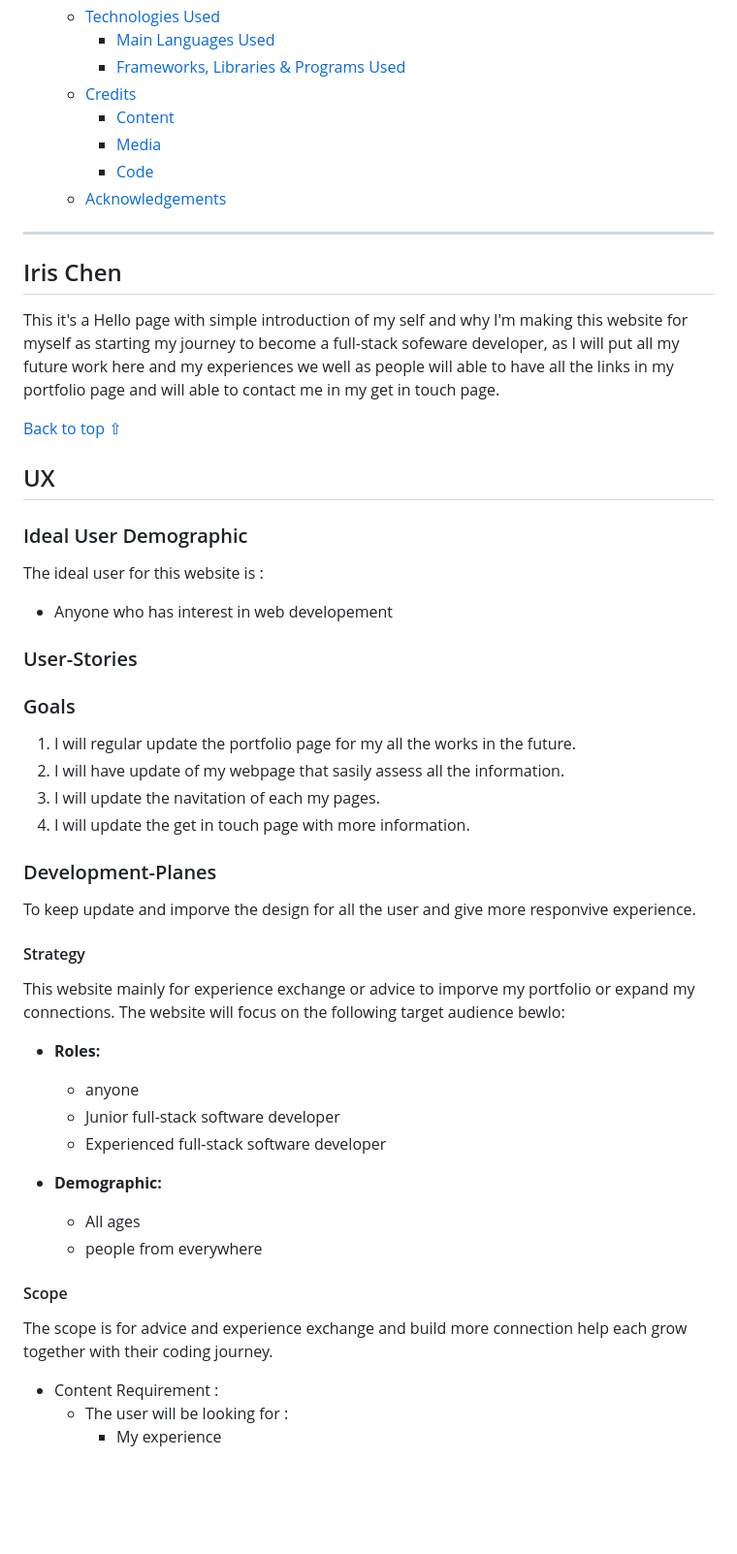
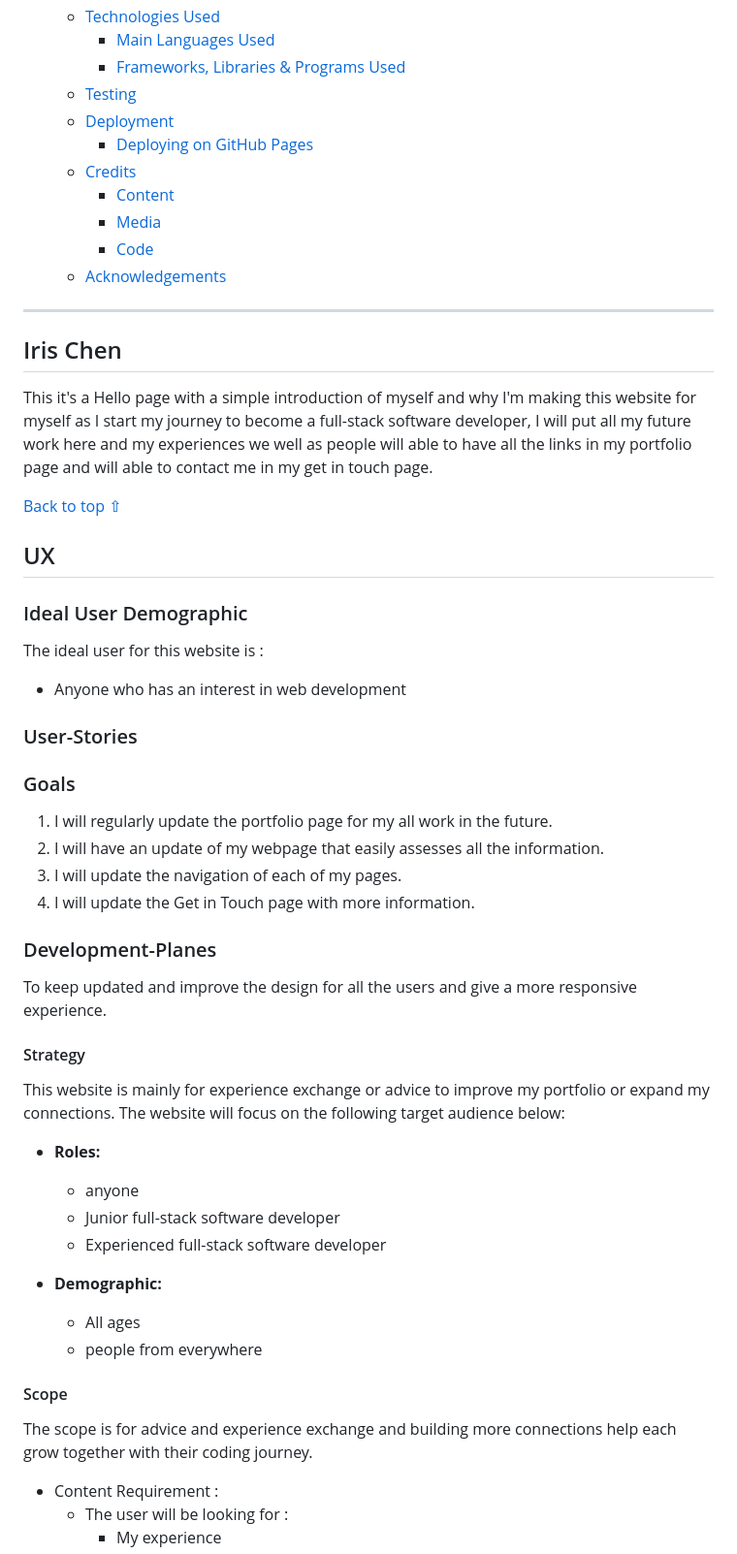
Before and after one commit to Hsiaohan-89/Iris-Chen-portfolio, a Markdown page: README.md, the part around the change printed below. Shown: that part at 97% size. Drawn GitHub-style; blank space fills up the shorter version.

```diff
--- a/README.md
+++ b/README.md
@@ -32,6 +32,9 @@
   - [Technologies Used](#technologies-used)
     - [Main Languages Used](#main-languages-used)
     - [Frameworks, Libraries \& Programs Used](#frameworks-libraries--programs-used)
+  - [Testing](#testing)
+  - [Deployment](#deployment)
+    - [Deploying on GitHub Pages](#deploying-on-github-pages)
   - [Credits](#credits)
     - [Content](#content)
     - [Media](#media)
@@ -42,7 +45,7 @@
 
 ## Iris Chen
 
-This it's a Hello page with simple introduction of my self and why I'm making this website for myself as starting my journey to become a full-stack sofeware developer, as I will put all my future work here and my experiences we well as people will able to have all the links in my portfolio page and will able to contact me in my get in touch page.
+This it's a Hello page with a simple introduction of myself and why I'm making this website for myself as I start my journey to become a full-stack software developer, I will put all my future work here and my experiences we well as people will able to have all the links in my portfolio page and will able to contact me in my get in touch page.
 
 [Back to top ⇧](#iris-chen-portfolio)
 
@@ -52,24 +55,24 @@ This it's a Hello page with simple introduction of my self and why I'm making th
 
 The ideal user for this website is :
 
-- Anyone who has interest in web developement
+- Anyone who has an interest in web development
 
 ### User-Stories
 
 ### Goals
 
-1. I will regular update the portfolio page for my all the works in the future.
-2. I will have update of my webpage that sasily assess all the information.
-3. I will update the navitation of each my pages.
-4. I will update the get in touch page with more information.
+1. I will regularly update the portfolio page for my all work in the future.
+2. I will have an update of my webpage that easily assesses all the information.
+3. I will update the navigation of each of my pages.
+4. I will update the Get in Touch page with more information.
 
 ### Development-Planes
 
-To keep update and imporve the design for all the user and give more responvive experience.
+To keep updated and improve the design for all the users and give a more responsive experience.
 
 #### Strategy
 
-This website mainly for experience exchange or advice to imporve my portfolio or expand my connections. The website will focus on the following target audience bewlo:
+This website is mainly for experience exchange or advice to improve my portfolio or expand my connections. The website will focus on the following target audience below:
 
 - **Roles:**
 
@@ -83,7 +86,7 @@ This website mainly for experience exchange or advice to imporve my portfolio or
 
 #### Scope
 
-The scope is for advice and experience exchange and build more connection help each grow together with their coding journey.
+The scope is for advice and experience exchange and building more connections help each grow together with their coding journey.
 
 - Content Requirement :
   - The user will be looking for :
```
Also changed, not shown: other parts of README.md (+31 -14 lines).
